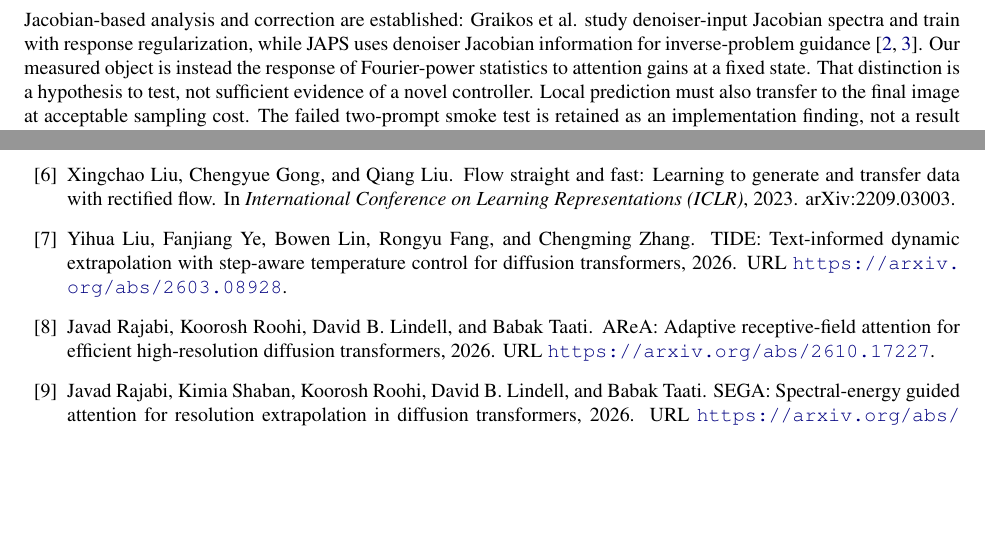
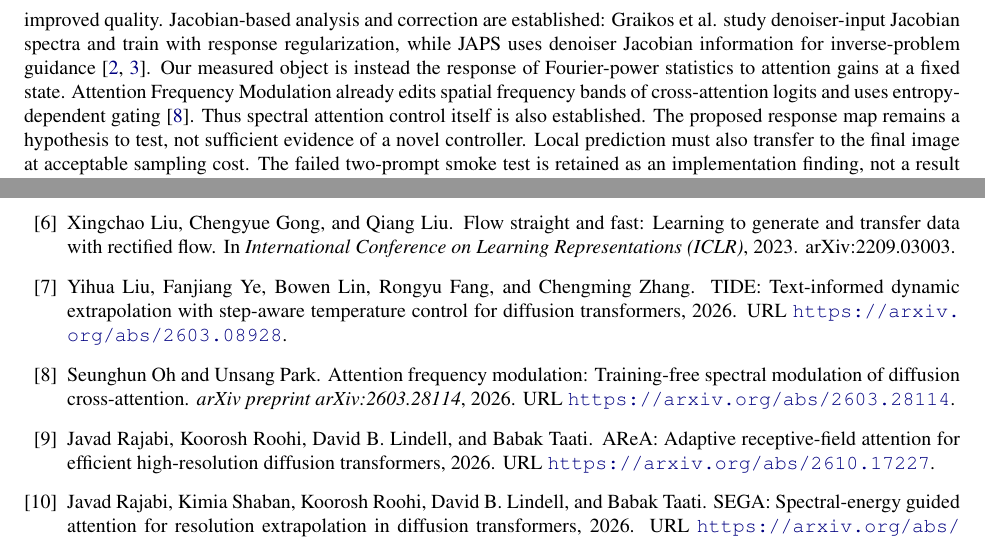
Before and after one commit to shreshthsaini/constancy-rope, a LaTeX paper (paper/main.tex, which reads paper/refs.bib, paper/sec/current_report.tex): two parts of pages 6 and 7 of 7, joined at a grey line, cut so that both start at the same text, the shorter picture padded with empty space. Compiled offline with pdfLaTeX.

Commit message:
Verify completed control pair and document closer attention prior art

```diff
--- a/paper/refs.bib
+++ b/paper/refs.bib
@@ -440,0 +446,2 @@
+  url = {https://arxiv.org/abs/2603.28114}
+}
--- a/paper/sec/current_report.tex
+++ b/paper/sec/current_report.tex
@@ -193,8 +193,11 @@ denoiser-input Jacobian spectra and train with response regularization, while
 JAPS uses denoiser Jacobian information for inverse-problem
 guidance~\citep{graikos2026jacobian,hen2026japs}. Our measured object is instead
 the response of Fourier-power statistics to attention gains at a fixed state.
-That distinction is a hypothesis to test, not sufficient evidence of a novel
-controller. Local prediction must also transfer to the final image at acceptable
+Attention Frequency Modulation already edits spatial frequency bands of
+cross-attention logits and uses entropy-dependent gating~\citep{oh2026afm}.
+Thus spectral attention control itself is also established.
+The proposed response map remains a hypothesis to test, not sufficient evidence
+of a novel controller. Local prediction must also transfer to the final image at acceptable
 sampling cost. The failed two-prompt smoke test is retained as an implementation
 finding, not a result about generation quality or the proposed response model.
 
```
Also changed, not shown: HANDOVER.md (+2 -0 lines), .agent/STATE.md, .agent/notes/response_actuator_prior_art_20261017.md (added), paper/refs.bib (5 more changed lines), paper/sec/current_report.tex (4 more changed lines), 2 other files.
